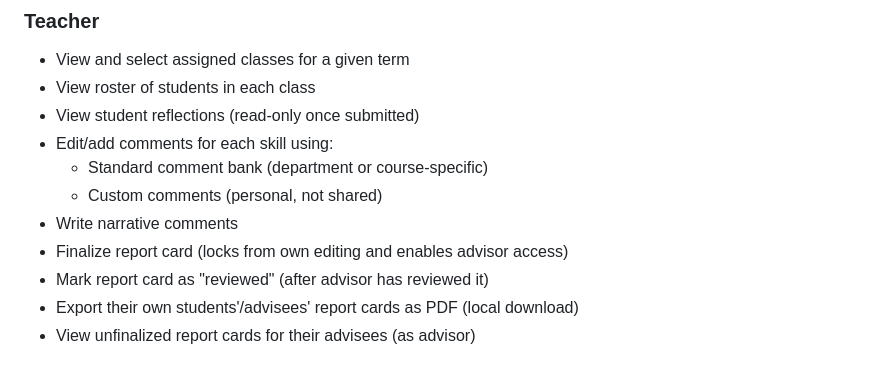
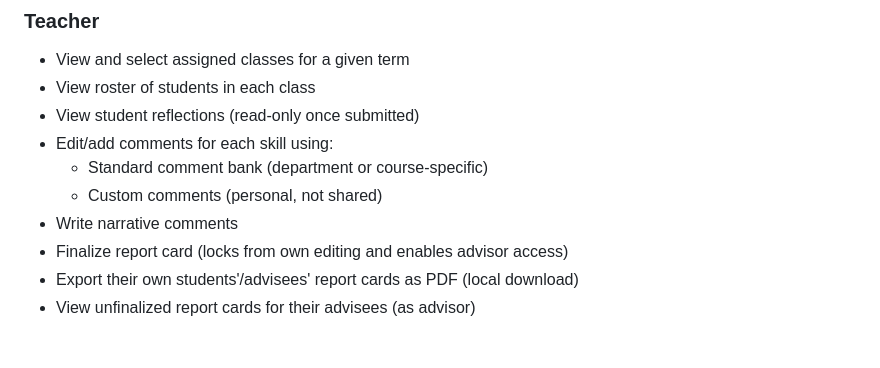
Before and after one commit to craigiest/reportcard, a Markdown page: docs/SYSTEM_SPECIFICATION.md, the part around the change. Rendered like a GitHub page.

Commit message:
Fix teacher role: remove incorrect 'mark as reviewed' permission
Teachers do not mark report cards as reviewed - only advisors (and admin) do that.
Teachers only finalize report cards, which enables advisor review.

https://claude.ai/code/session_013UWXFZMBQPshDzFwz6VTnr

```diff
--- a/docs/SYSTEM_SPECIFICATION.md
+++ b/docs/SYSTEM_SPECIFICATION.md
@@ -58,7 +58,6 @@ All users have universal roles across the school. A person can transition betwee
   - Custom comments (personal, not shared)
 - Write narrative comments
 - Finalize report card (locks from own editing and enables advisor access)
-- Mark report card as "reviewed" (after advisor has reviewed it)
 - Export their own students'/advisees' report cards as PDF (local download)
 - View unfinalized report cards for their advisees (as advisor)
 
```
